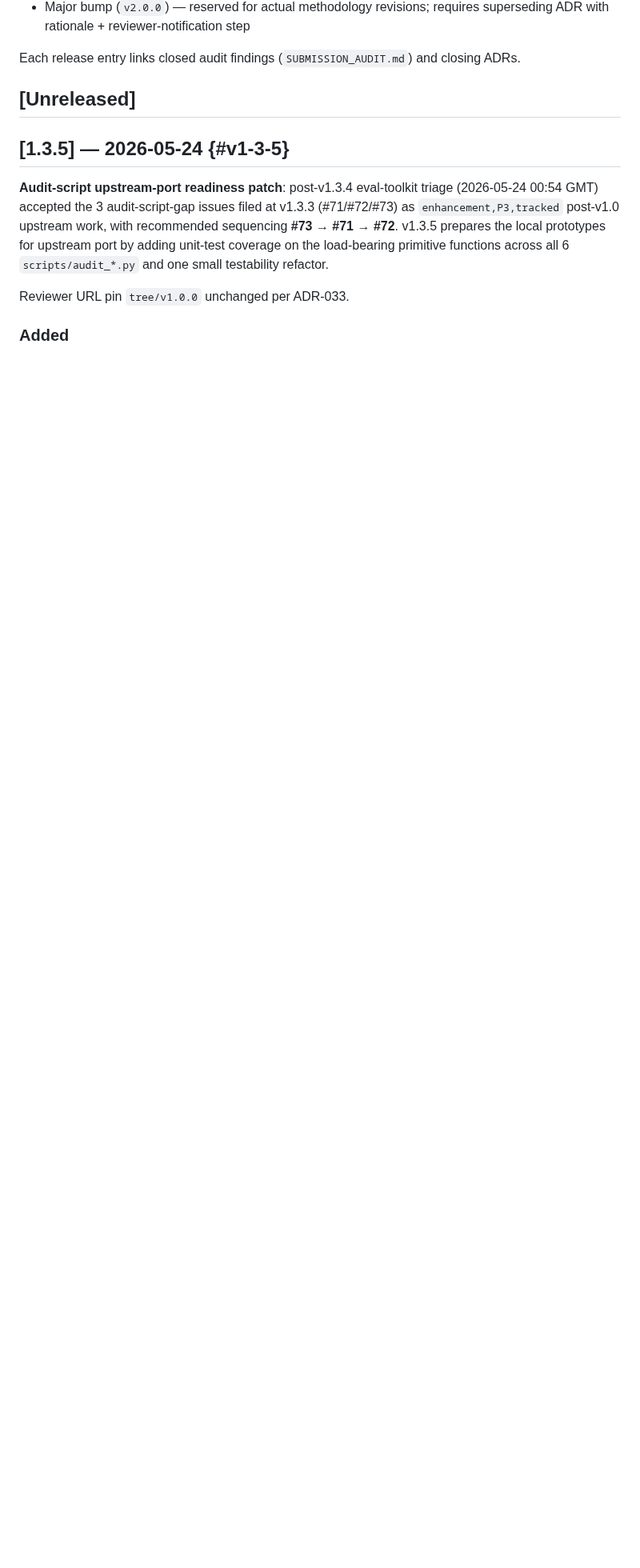
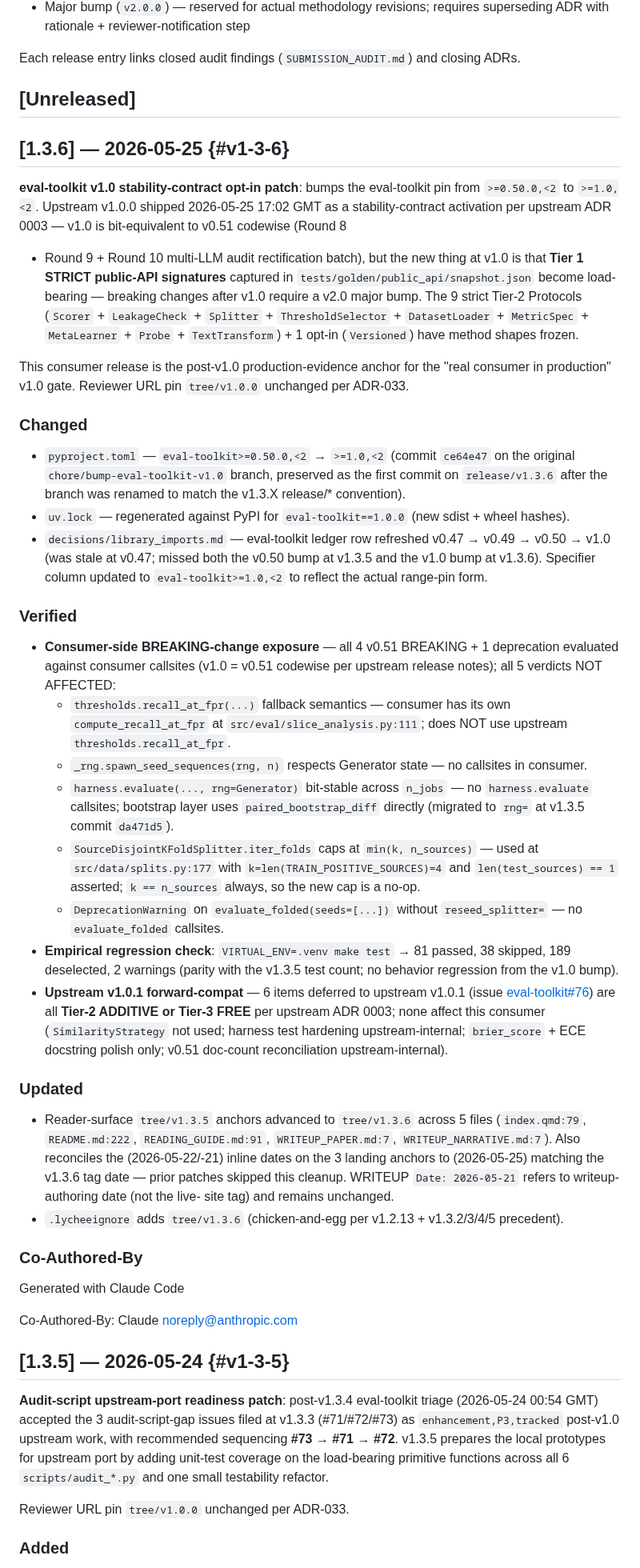
Before and after one commit to brandon-behring/prompt-injection-detection-prototype, a Markdown page: CHANGELOG.md, the part around the change. Shown at 80% size. GitHub-like rendering; blank space fills up the shorter version.

Commit message:
release: v1.3.6 — eval-toolkit v1.0 stability-contract opt-in
Bumps the eval-toolkit pin from >=0.50.0,<2 to >=1.0,<2 so this project
opts into the v1.0 stability contract activated by upstream ADR 0003.
v1.0 is bit-equivalent to v0.51 codewise (Round 8 + 9 + 10 multi-LLM
audit rectification batch); the new thing at v1.0 is that Tier 1 STRICT
public-API signatures in tests/golden/public_api/snapshot.json become
load-bearing — breaking changes after v1.0 require a v2.0 major bump.

This consumer release is the post-v1.0 production-evidence anchor for
the "real consumer in production" v1.0 gate. Reviewer URL pin
tree/v1.0.0 unchanged per ADR-033.

CHANGELOG entry covers:
- Changed: pyproject.toml v1.0 pin + uv.lock regen + library_imports.md
  ledger refresh (v0.47 -> v0.49 -> v0.50 -> v1.0)
- Verified: all 4 v0.51 BREAKING + 1 deprecation evaluated against
  consumer callsites; all 5 verdicts NOT AFFECTED; make test = 81 passed
  with v1.0 installed; eval-toolkit#76 v1.0.1-deferred items forward-
  compat confirmed (all Tier-2 ADDITIVE or Tier-3 FREE per ADR 0003)
- Updated: 5-file reader-surface tree/v1.3.5 -> tree/v1.3.6 anchor
  advance + .lycheeignore tree/v1.3.6

Co-Authored-By: Claude <noreply@anthropic.com>

```diff
--- a/CHANGELOG.md
+++ b/CHANGELOG.md
@@ -19,6 +19,87 @@ Named tags map to phase gates (refined at Phase 0-07 per ADR-033):
 Each release entry links closed audit findings (`SUBMISSION_AUDIT.md`) and closing ADRs.
 
 ## [Unreleased]
+
+## [1.3.6] — 2026-05-25 {#v1-3-6}
+
+**eval-toolkit v1.0 stability-contract opt-in patch**: bumps the
+eval-toolkit pin from `>=0.50.0,<2` to `>=1.0,<2`. Upstream v1.0.0
+shipped 2026-05-25 17:02 GMT as a stability-contract activation per
+upstream ADR 0003 — v1.0 is bit-equivalent to v0.51 codewise (Round 8
++ Round 9 + Round 10 multi-LLM audit rectification batch), but the new
+thing at v1.0 is that **Tier 1 STRICT public-API signatures** captured
+in `tests/golden/public_api/snapshot.json` become load-bearing —
+breaking changes after v1.0 require a v2.0 major bump. The 9 strict
+Tier-2 Protocols (`Scorer` + `LeakageCheck` + `Splitter` +
+`ThresholdSelector` + `DatasetLoader` + `MetricSpec` + `MetaLearner` +
+`Probe` + `TextTransform`) + 1 opt-in (`Versioned`) have method shapes
+frozen.
+
+This consumer release is the post-v1.0 production-evidence anchor for
+the "real consumer in production" v1.0 gate. Reviewer URL pin
+`tree/v1.0.0` unchanged per ADR-033.
+
+### Changed
+
+- `pyproject.toml` — `eval-toolkit>=0.50.0,<2` → `>=1.0,<2`
+  (commit `ce64e47` on the original `chore/bump-eval-toolkit-v1.0`
+  branch, preserved as the first commit on `release/v1.3.6` after the
+  branch was renamed to match the v1.3.X release/* convention).
+- `uv.lock` — regenerated against PyPI for `eval-toolkit==1.0.0`
+  (new sdist + wheel hashes).
+- `decisions/library_imports.md` — eval-toolkit ledger row refreshed
+  v0.47 → v0.49 → v0.50 → v1.0 (was stale at v0.47; missed both the
+  v0.50 bump at v1.3.5 and the v1.0 bump at v1.3.6). Specifier column
+  updated to `eval-toolkit>=1.0,<2` to reflect the actual range-pin form.
+
+### Verified
+
+- **Consumer-side BREAKING-change exposure** — all 4 v0.51 BREAKING +
+  1 deprecation evaluated against consumer callsites (v1.0 = v0.51
+  codewise per upstream release notes); all 5 verdicts NOT AFFECTED:
+  - `thresholds.recall_at_fpr(...)` fallback semantics — consumer has
+    its own `compute_recall_at_fpr` at `src/eval/slice_analysis.py:111`;
+    does NOT use upstream `thresholds.recall_at_fpr`.
+  - `_rng.spawn_seed_sequences(rng, n)` respects Generator state — no
+    callsites in consumer.
+  - `harness.evaluate(..., rng=Generator)` bit-stable across `n_jobs` —
+    no `harness.evaluate` callsites; bootstrap layer uses
+    `paired_bootstrap_diff` directly (migrated to `rng=` at v1.3.5
+    commit `da471d5`).
+  - `SourceDisjointKFoldSplitter.iter_folds` caps at `min(k, n_sources)` —
+    used at `src/data/splits.py:177` with `k=len(TRAIN_POSITIVE_SOURCES)=4`
+    and `len(test_sources) == 1` asserted; `k == n_sources` always, so
+    the new cap is a no-op.
+  - `DeprecationWarning` on `evaluate_folded(seeds=[...])` without
+    `reseed_splitter=` — no `evaluate_folded` callsites.
+- **Empirical regression check**: `VIRTUAL_ENV=.venv make test` →
+  81 passed, 38 skipped, 189 deselected, 2 warnings (parity with the
+  v1.3.5 test count; no behavior regression from the v1.0 bump).
+- **Upstream v1.0.1 forward-compat** — 6 items deferred to upstream
+  v1.0.1 (issue [eval-toolkit#76](https://github.com/brandon-behring/eval-toolkit/issues/76))
+  are all **Tier-2 ADDITIVE or Tier-3 FREE** per upstream ADR 0003;
+  none affect this consumer (`SimilarityStrategy` not used; harness
+  test hardening upstream-internal; `brier_score` + ECE docstring
+  polish only; v0.51 doc-count reconciliation upstream-internal).
+
+### Updated
+
+- Reader-surface `tree/v1.3.5` anchors advanced to `tree/v1.3.6`
+  across 5 files (`index.qmd:79`, `README.md:222`,
+  `READING_GUIDE.md:91`, `WRITEUP_PAPER.md:7`,
+  `WRITEUP_NARRATIVE.md:7`). Also reconciles the (2026-05-22/-21)
+  inline dates on the 3 landing anchors to (2026-05-25) matching the
+  v1.3.6 tag date — prior patches skipped this cleanup. WRITEUP
+  `Date: 2026-05-21` refers to writeup-authoring date (not the live-
+  site tag) and remains unchanged.
+- `.lycheeignore` adds `tree/v1.3.6` (chicken-and-egg per v1.2.13 +
+  v1.3.2/3/4/5 precedent).
+
+### Co-Authored-By
+
+Generated with Claude Code
+
+Co-Authored-By: Claude <noreply@anthropic.com>
 
 ## [1.3.5] — 2026-05-24 {#v1-3-5}
 
```
